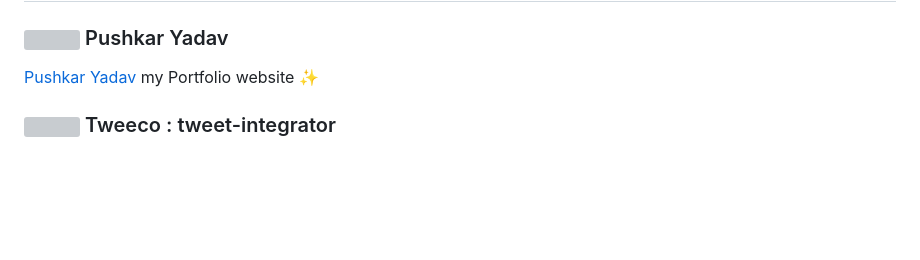
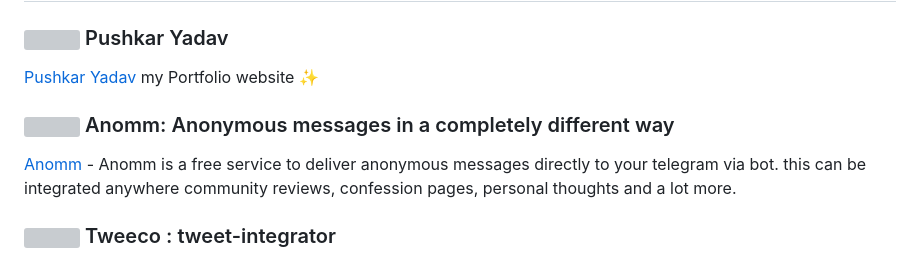
Before and after one commit to pushkarydv/pushkarydv, a Markdown page: Readme.md, the part around the change. Rendered like a GitHub page; blank space fills up the shorter version; grey boxes are pictures that could not be loaded.

```diff
--- a/Readme.md
+++ b/Readme.md
@@ -11,6 +11,9 @@
 
 ### <img src="https://pushkaryadav.in/logo.png" height="16px" /> Pushkar Yadav
 [Pushkar Yadav](https://pushkaryadav.in/) my Portfolio website ✨
+
+### <img src="https://anomm.pushkaryadav.in/logo.png" height="16px" /> Anomm: Anonymous messages in a completely different way
+[Anomm](https://anomm.pushkaryadav.in/) - Anomm is a free service to deliver anonymous messages directly to your telegram via bot. this can be integrated anywhere community reviews, confession pages, personal thoughts and a lot more.
 
 ### <img src="https://tweeco.pushkaryadav.in/images/tweeco_logo.png" height="16px" /> Tweeco : tweet-integrator
 [Tweeco](https://github.com/pushkarydv/tweeco-tweet-integrator) -Tweets✒️ shouldn't be limited to twitter🐧 : Let's integrate them anywhere fully rendered✨ with this simple API.
```
